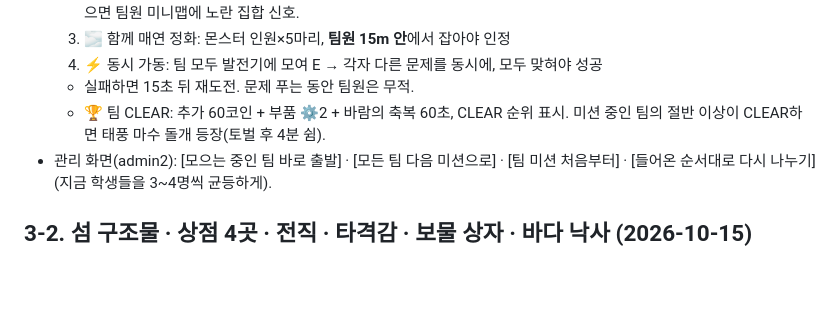
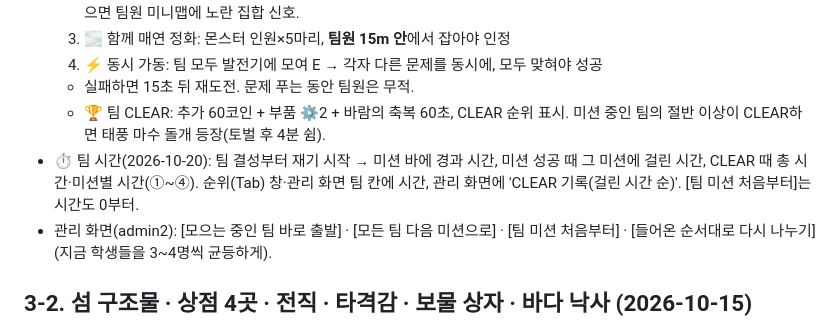
Before and after one commit to gurrb20111111-crypto/oksland-arena, a Markdown page: README.md, the part around the change. Rendered like a GitHub page; blank space fills up the shorter version.

Commit message:
README: 팀 시간 기록 설명
Co-Authored-By: Claude Opus 5.5 <noreply@anthropic.com>
Claude-Session: https://claude.ai/code/session_01Jso9RDC9wiqyu1gmze9usW

```diff
--- a/README.md
+++ b/README.md
@@ -67,6 +67,7 @@ Render(https://render.com) 예시:
   4. ⚡ 동시 가동: 팀 모두 발전기에 모여 E → 각자 다른 문제를 동시에, 모두 맞혀야 성공
   - 실패하면 15초 뒤 재도전. 문제 푸는 동안 팀원은 무적.
   - 🏆 팀 CLEAR: 추가 60코인 + 부품 ⚙2 + 바람의 축복 60초, CLEAR 순위 표시. 미션 중인 팀의 절반 이상이 CLEAR하면 태풍 마수 돌개 등장(토벌 후 4분 쉼).
+- ⏱ 팀 시간(2026-10-20): 팀 결성부터 재기 시작 → 미션 바에 경과 시간, 미션 성공 때 그 미션에 걸린 시간, CLEAR 때 총 시간·미션별 시간(①~④). 순위(Tab) 창·관리 화면 팀 칸에 시간, 관리 화면에 'CLEAR 기록(걸린 시간 순)'. [팀 미션 처음부터]는 시간도 0부터.
 - 관리 화면(admin2): [모으는 중인 팀 바로 출발] · [모든 팀 다음 미션으로] · [팀 미션 처음부터] · [들어온 순서대로 다시 나누기](지금 학생들을 3~4명씩 균등하게).
 
 ## 3-2. 섬 구조물 · 상점 4곳 · 전직 · 타격감 · 보물 상자 · 바다 낙사 (2026-10-15)
```
